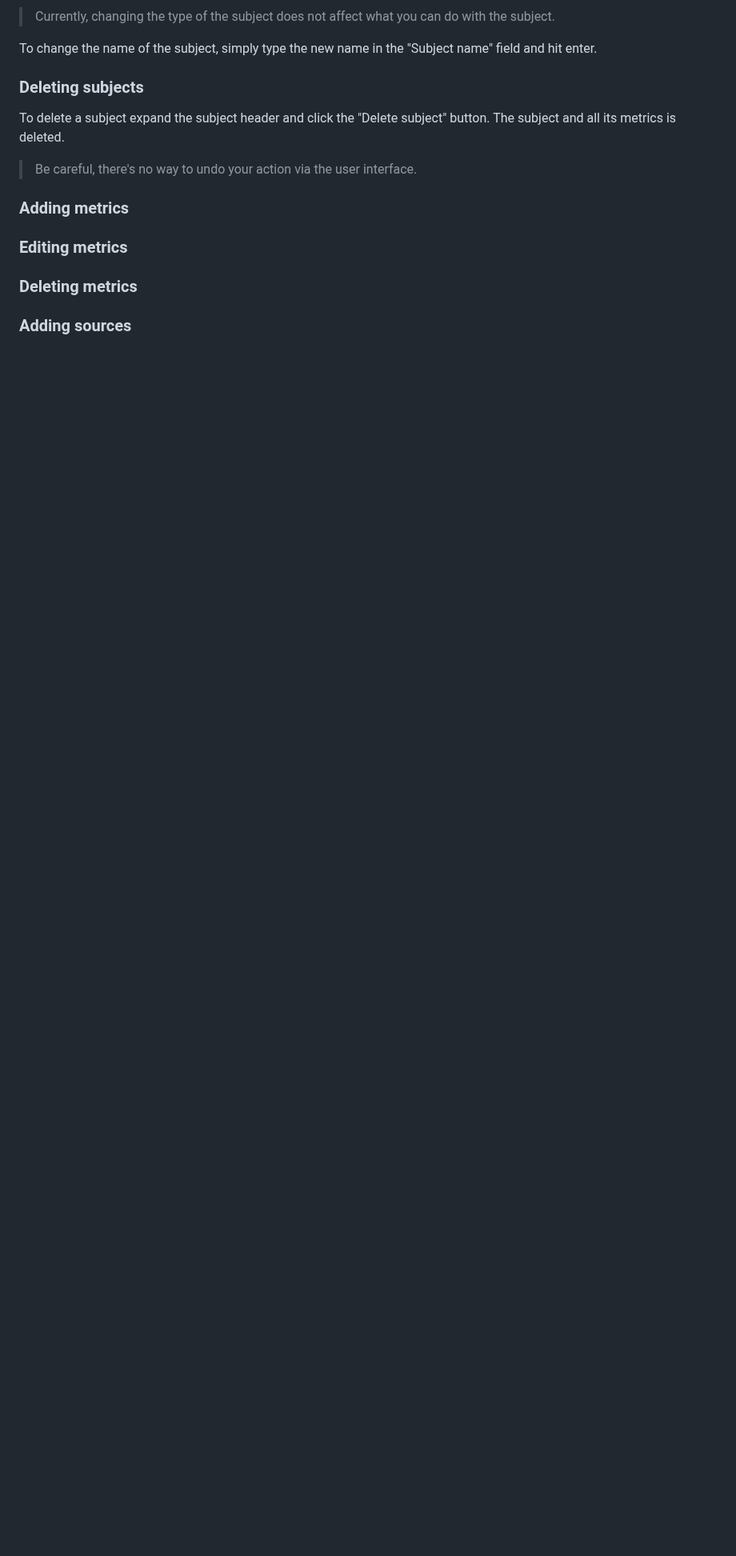
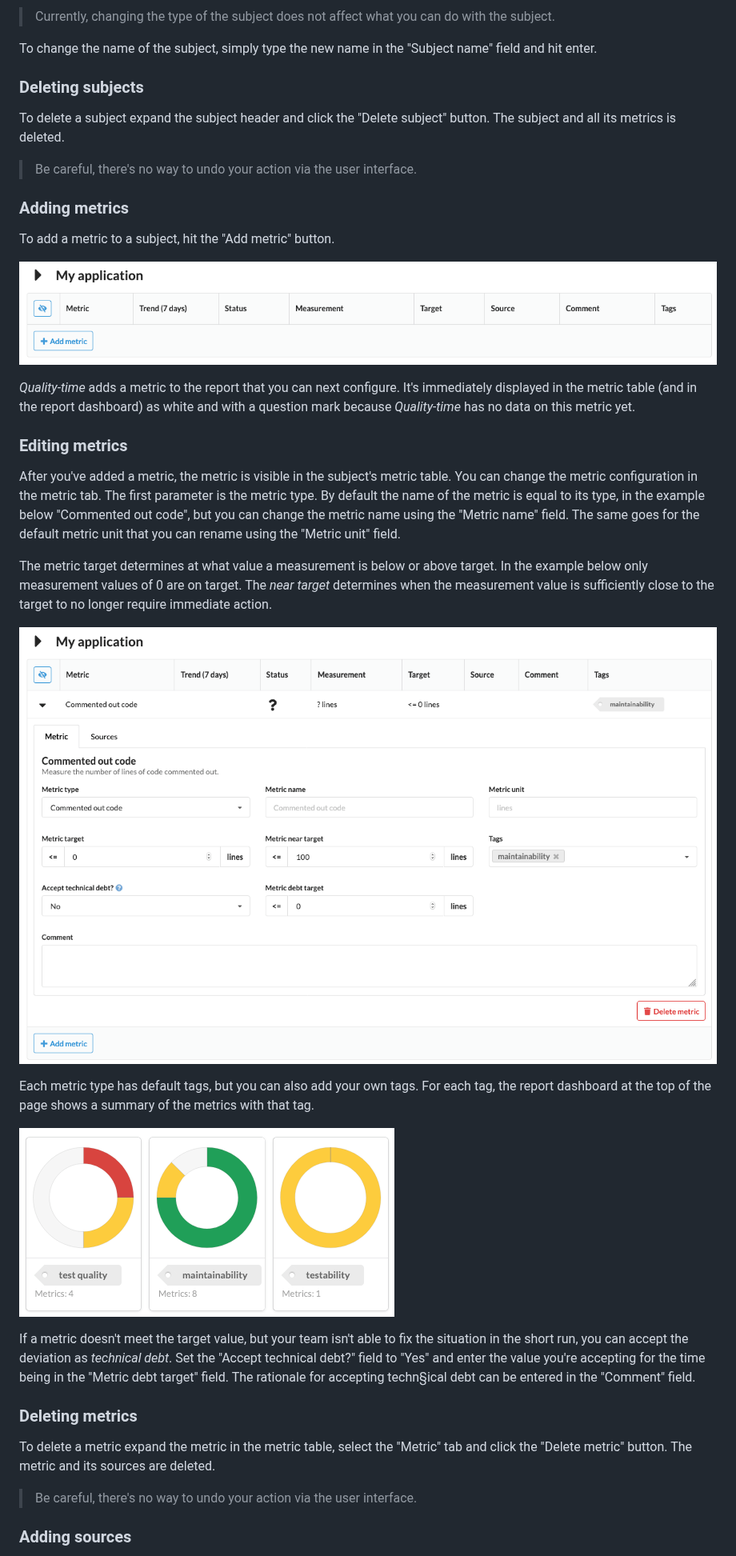
Before and after one commit to ICTU/quality-time, a Markdown page: USAGE.md, the part around one of its changes. Shown at 80% size. Drawn GitHub-style; pictures changed too: docs/screenshot_adding_metric.png (added), docs/screenshot_dashboard_tags.png (added), docs/screenshot_editing_metric.png (added); blank space fills up the shorter version.

```diff
--- a/USAGE.md
+++ b/USAGE.md
@@ -62,8 +67,30 @@ To delete a subject expand the subject header and click the "Delete subject" but
 
 ### Adding metrics
 
+To add a metric to a subject, hit the "Add metric" button.
+
+![Adding metric screenshot](docs/screenshot_adding_metric.png)
+
+*Quality-time* adds a metric to the report that you can next configure. It's immediately displayed in the metric table (and in the report dashboard) as white and with a question mark because *Quality-time* has no data on this metric yet.
+
 ### Editing metrics
+
+After you've added a metric, the metric is visible in the subject's metric table. You can change the metric configuration in the metric tab. The first parameter is the metric type. By default the name of the metric is equal to its type, in the example below "Commented out code", but you can change the metric name using the "Metric name" field. The same goes for the default metric unit that you can rename using the "Metric unit" field.
+
+The metric target determines at what value a measurement is below or above target. In the example below only measurement values of 0 are on target. The *near target* determines when the measurement value is sufficiently close to the target to no longer require immediate action.
+
+![Editing metric screenshot](docs/screenshot_editing_metric.png)
+
+Each metric type has default tags, but you can also add your own tags. For each tag, the report dashboard at the top of the page shows a summary of the metrics with that tag.
+
+![Dashboard tags](docs/screenshot_dashboard_tags.png)
+
+If a metric doesn't meet the target value, but your team isn't able to fix the situation in the short run, you can accept the deviation as *technical debt*. Set the "Accept technical debt?" field to "Yes" and enter the value you're accepting for the time being in the "Metric debt target" field. The rationale for accepting techn§ical debt can be entered in the "Comment" field.
 
 ### Deleting metrics
 
+To delete a metric expand the metric in the metric table, select the "Metric" tab and click the "Delete metric" button. The metric and its sources are deleted.
+
+> Be careful, there's no way to undo your action via the user interface.
+
 ### Adding sources
```
Also changed, not shown: other parts of USAGE.md (+23 -0 lines), docs/screenshot_adding_source.png (added), docs/screenshot_editing_source.png (added).
